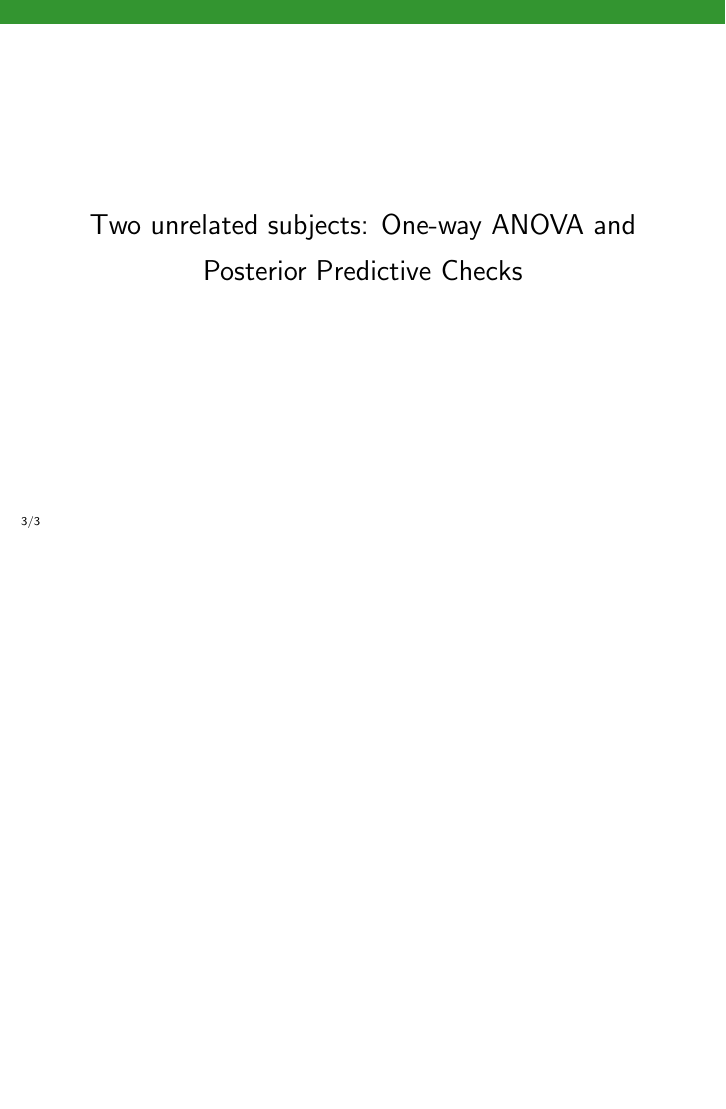
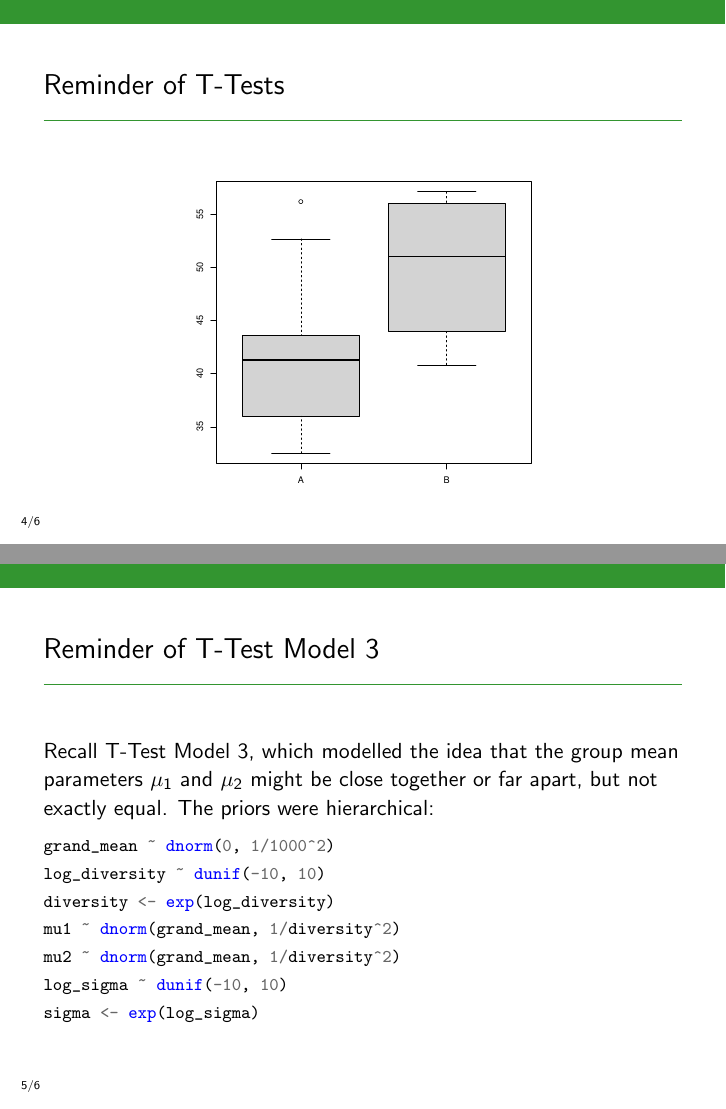
Before and after one commit to eggplantbren/STATS331, LaTeX slides (NewSlides/lecture16.tex): page 3 of 3 before the commit and pages 4 and 6 of 7 after it, the two joined at a grey line, the shorter picture padded with empty space. Compiled offline with pdfLaTeX.

Commit message:
T Test revision

```diff
--- a/NewSlides/lecture16.tex
+++ b/NewSlides/lecture16.tex
@@ -53,5 +53,32 @@ One-way ANOVA and Posterior Predictive Checks
 \end{frame}
 
 
+\begin{frame}
+\frametitle{Reminder of T-Tests}
+
+\begin{center}
+\includegraphics[width=0.6\textwidth]{images/widgets_boxplot.pdf}
+\end{center}
+
+\end{frame}
+
+\begin{frame}[fragile]
+\frametitle{Reminder of T-Test Model 3}
+Recall T-Test Model 3, which modelled the idea that the group mean
+parameters $\mu_1$ and $\mu_2$ might be close together or far apart, but not
+exactly equal. The priors were hierarchical:\pause
+\footnotesize
+
+\begin{minted}{r}
+grand_mean ~ dnorm(0, 1/1000^2)
+log_diversity ~ dunif(-10, 10)
+diversity <- exp(log_diversity)
+mu1 ~ dnorm(grand_mean, 1/diversity^2)
+mu2 ~ dnorm(grand_mean, 1/diversity^2)
+log_sigma ~ dunif(-10, 10)
+sigma <- exp(log_sigma)
+\end{minted}
+
+\end{frame}
 
 
```
Also changed, not shown: NewSlides/lecture16.tex (18 more changed lines).
